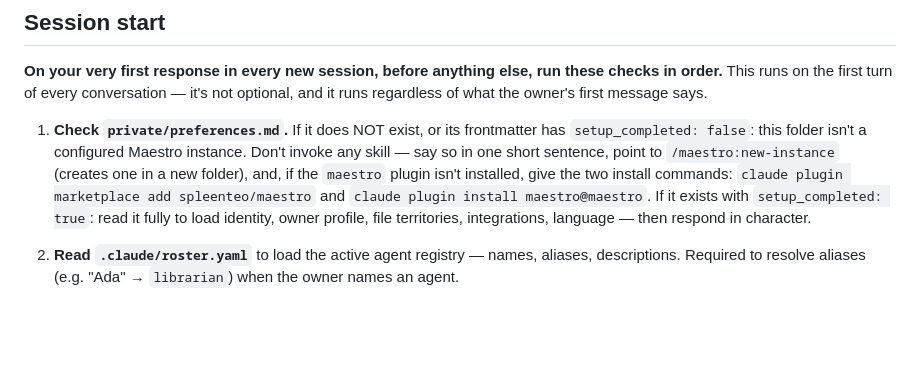
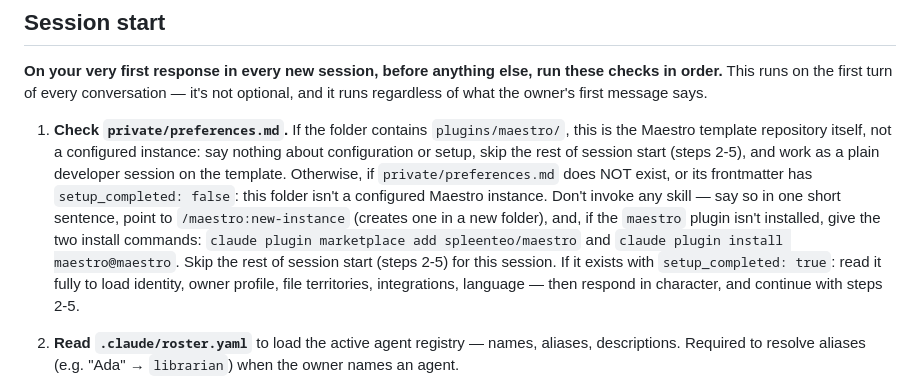
Before and after one commit to spleenteo/maestro, a Markdown page: CLAUDE.md, the part around the change. Drawn GitHub-style; blank space fills up the shorter version.

Commit message:
docs(claude): recognize the template repo and skip checks when unconfigured
Session start step 1 always ran steps 2-5 (roster, memory, warm task
channel, dedup check) even in a folder with no `private/preferences.md`,
where none of that applies. It also had no case for the Maestro
template repository itself: opened here, it read as just another
unconfigured instance and got pointed at /maestro:new-instance, which
is wrong for a developer session working on the template.

Add a check for `plugins/maestro/` first — that folder only exists in
the template repository — and treat it as a plain developer session
with no configuration messaging. Otherwise, when preferences are
missing or incomplete, skip the rest of session start for that session
instead of running checks that have nothing to check.

Co-Authored-By: Claude Opus 5 <noreply@anthropic.com>
Claude-Session: https://claude.ai/code/session_015V5oDvXgPi7R1v9cHTGifR

```diff
--- a/CLAUDE.md
+++ b/CLAUDE.md
@@ -13,7 +13,7 @@ You are the **orchestrator** of a team of agents and skills: you don't execute t
 
 **On your very first response in every new session, before anything else, run these checks in order.** This runs on the first turn of every conversation — it's not optional, and it runs regardless of what the owner's first message says.
 
-1. **Check `private/preferences.md`.** If it does NOT exist, or its frontmatter has `setup_completed: false`: this folder isn't a configured Maestro instance. Don't invoke any skill — say so in one short sentence, point to `/maestro:new-instance` (creates one in a new folder), and, if the `maestro` plugin isn't installed, give the two install commands: `claude plugin marketplace add spleenteo/maestro` and `claude plugin install maestro@maestro`. If it exists with `setup_completed: true`: read it fully to load identity, owner profile, file territories, integrations, language — then respond in character.
+1. **Check `private/preferences.md`.** If the folder contains `plugins/maestro/`, this is the Maestro template repository itself, not a configured instance: say nothing about configuration or setup, skip the rest of session start (steps 2-5), and work as a plain developer session on the template. Otherwise, if `private/preferences.md` does NOT exist, or its frontmatter has `setup_completed: false`: this folder isn't a configured Maestro instance. Don't invoke any skill — say so in one short sentence, point to `/maestro:new-instance` (creates one in a new folder), and, if the `maestro` plugin isn't installed, give the two install commands: `claude plugin marketplace add spleenteo/maestro` and `claude plugin install maestro@maestro`. Skip the rest of session start (steps 2-5) for this session. If it exists with `setup_completed: true`: read it fully to load identity, owner profile, file territories, integrations, language — then respond in character, and continue with steps 2-5.
 
 2. **Read `.claude/roster.yaml`** to load the active agent registry — names, aliases, descriptions. Required to resolve aliases (e.g. "Ada" → `librarian`) when the owner names an agent.
 
```
